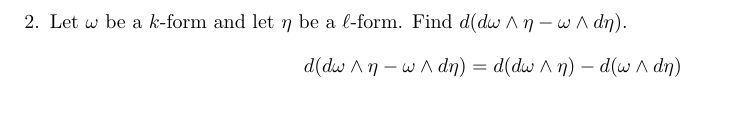
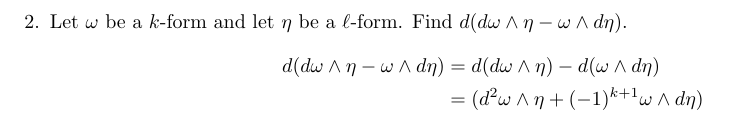
Before and after one commit to poonkeegan/school, a LaTeX document (matb42/a10.tex): part of page 3 of 11, cut so that both start at the same text. Compiled offline with pdfLaTeX.

Commit message:
Mon Mar 26 18:06:11 EDT 2018

```diff
--- a/matb42/a10.tex
+++ b/matb42/a10.tex
@@ -85,7 +85,8 @@ Apr 3rd 2018}
     \newpage
     \item Let $\omega$ be a $k$-form and let $\eta$ be a $\ell$-form. Find $d(d\omega \wedge \eta - \omega \wedge d\eta)$.
         \begin{align*}
-            d(d\omega \wedge \eta - \omega \wedge d\eta) &= d(d\omega \wedge \eta) - d(\omega \wedge d\eta)
+            d(d\omega \wedge \eta - \omega \wedge d\eta) &= d(d\omega \wedge \eta) - d(\omega \wedge d\eta) \\
+            &= (d^2 \omega \wedge \eta + (-1)^{k+1} \(\omega \wedge d \eta)
         \end{align*}
     \newpage
     \item Determine if $\eta = y \, dx \, dy + dz \, dy \, dz - yz \, dz \, dx$ is exact. If $\eta$ is exact find a 1-form $\omega$ with $d\omega = \eta$.
```
Also changed, not shown: matb42/a10.pdf.
